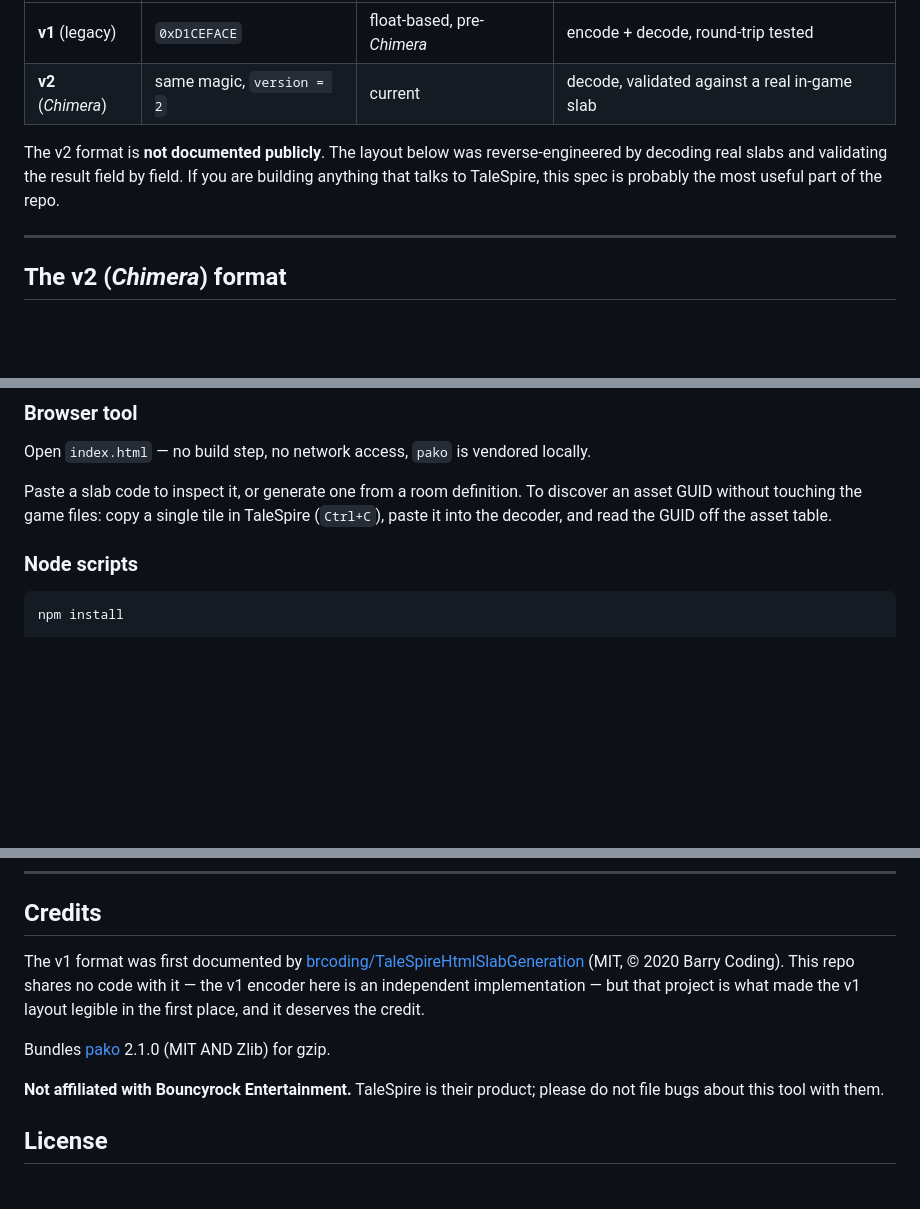
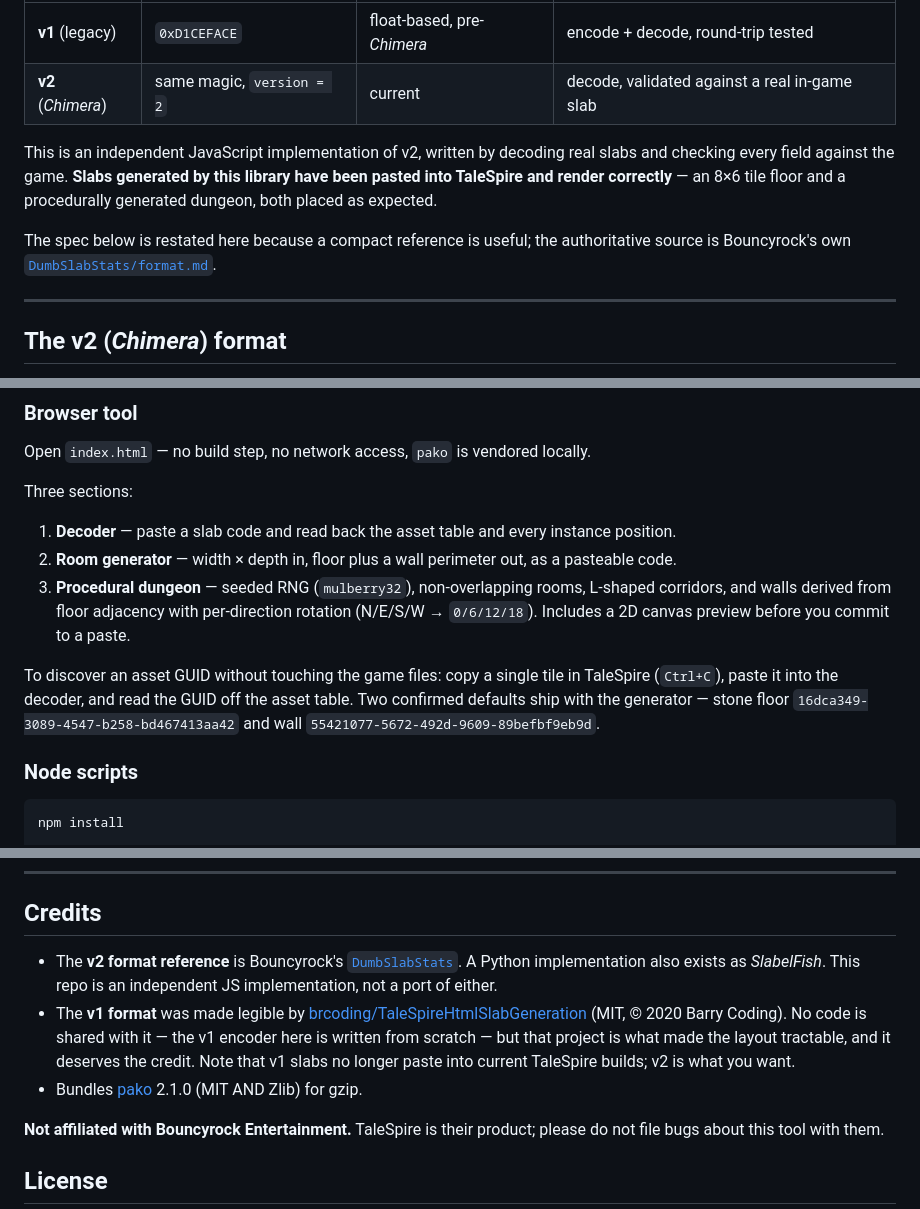
Before and after one commit to mathieu-cozanet/talespire-slab-codec, a Markdown page: README.md, 3 parts joined by grey strips. GitHub-like rendering; blank space fills up the shorter version.

Commit message:
docs: correct v2 attribution and document the generators
The v2 format is documented by Bouncyrock (DumbSlabStats); credit it as the
reference rather than claiming an undocumented format. Add the room and
procedural dungeon generators, the confirmed floor/wall GUIDs, and the fact
that generated slabs paste correctly in-game.

```diff
--- a/README.md
+++ b/README.md
@@ -10,9 +10,13 @@ Supports both wire formats:
 | **v1** (legacy) | `0xD1CEFACE` | float-based, pre-*Chimera* | encode + decode, round-trip tested |
 | **v2** (*Chimera*) | same magic, `version = 2` | current | decode, validated against a real in-game slab |
 
-The v2 format is **not documented publicly**. The layout below was reverse-engineered by
-decoding real slabs and validating the result field by field. If you are building anything
-that talks to TaleSpire, this spec is probably the most useful part of the repo.
+This is an independent JavaScript implementation of v2, written by decoding real slabs and
+checking every field against the game. **Slabs generated by this library have been pasted
+into TaleSpire and render correctly** — an 8×6 tile floor and a procedurally generated
+dungeon, both placed as expected.
+
+The spec below is restated here because a compact reference is useful; the authoritative
+source is Bouncyrock's own [`DumbSlabStats/format.md`](https://github.com/Bouncyrock/DumbSlabStats).
 
 ---
 
@@ -82,9 +86,18 @@ Float-based and much fatter. Kept here because older slabs still circulate.
 
 Open `index.html` — no build step, no network access, `pako` is vendored locally.
 
-Paste a slab code to inspect it, or generate one from a room definition. To discover an
-asset GUID without touching the game files: copy a single tile in TaleSpire (`Ctrl+C`),
-paste it into the decoder, and read the GUID off the asset table.
+Three sections:
+
+1. **Decoder** — paste a slab code and read back the asset table and every instance position.
+2. **Room generator** — width × depth in, floor plus a wall perimeter out, as a pasteable code.
+3. **Procedural dungeon** — seeded RNG (`mulberry32`), non-overlapping rooms, L-shaped
+   corridors, and walls derived from floor adjacency with per-direction rotation
+   (N/E/S/W → `0/6/12/18`). Includes a 2D canvas preview before you commit to a paste.
+
+To discover an asset GUID without touching the game files: copy a single tile in TaleSpire
+(`Ctrl+C`), paste it into the decoder, and read the GUID off the asset table. Two confirmed
+defaults ship with the generator — stone floor `16dca349-3089-4547-b258-bd467413aa42` and
+wall `55421077-5672-492d-9609-89befbf9eb9d`.
 
 ### Node scripts
 
@@ -106,13 +119,16 @@ actually worked rather than merely not crashing.
 
 ## Credits
 
-The v1 format was first documented by
-[brcoding/TaleSpireHtmlSlabGeneration](https://github.com/brcoding/TaleSpireHtmlSlabGeneration)
-(MIT, © 2020 Barry Coding). This repo shares no code with it — the v1 encoder here is an
-independent implementation — but that project is what made the v1 layout legible in the
-first place, and it deserves the credit.
-
-Bundles [pako](https://github.com/nodeca/pako) 2.1.0 (MIT AND Zlib) for gzip.
+- The **v2 format reference** is Bouncyrock's
+  [`DumbSlabStats`](https://github.com/Bouncyrock/DumbSlabStats). A Python implementation
+  also exists as *SlabelFish*. This repo is an independent JS implementation, not a port
+  of either.
+- The **v1 format** was made legible by
+  [brcoding/TaleSpireHtmlSlabGeneration](https://github.com/brcoding/TaleSpireHtmlSlabGeneration)
+  (MIT, © 2020 Barry Coding). No code is shared with it — the v1 encoder here is written
+  from scratch — but that project is what made the layout tractable, and it deserves the credit.
+  Note that v1 slabs no longer paste into current TaleSpire builds; v2 is what you want.
+- Bundles [pako](https://github.com/nodeca/pako) 2.1.0 (MIT AND Zlib) for gzip.
 
 **Not affiliated with Bouncyrock Entertainment.** TaleSpire is their product; please do not
 file bugs about this tool with them.
```
